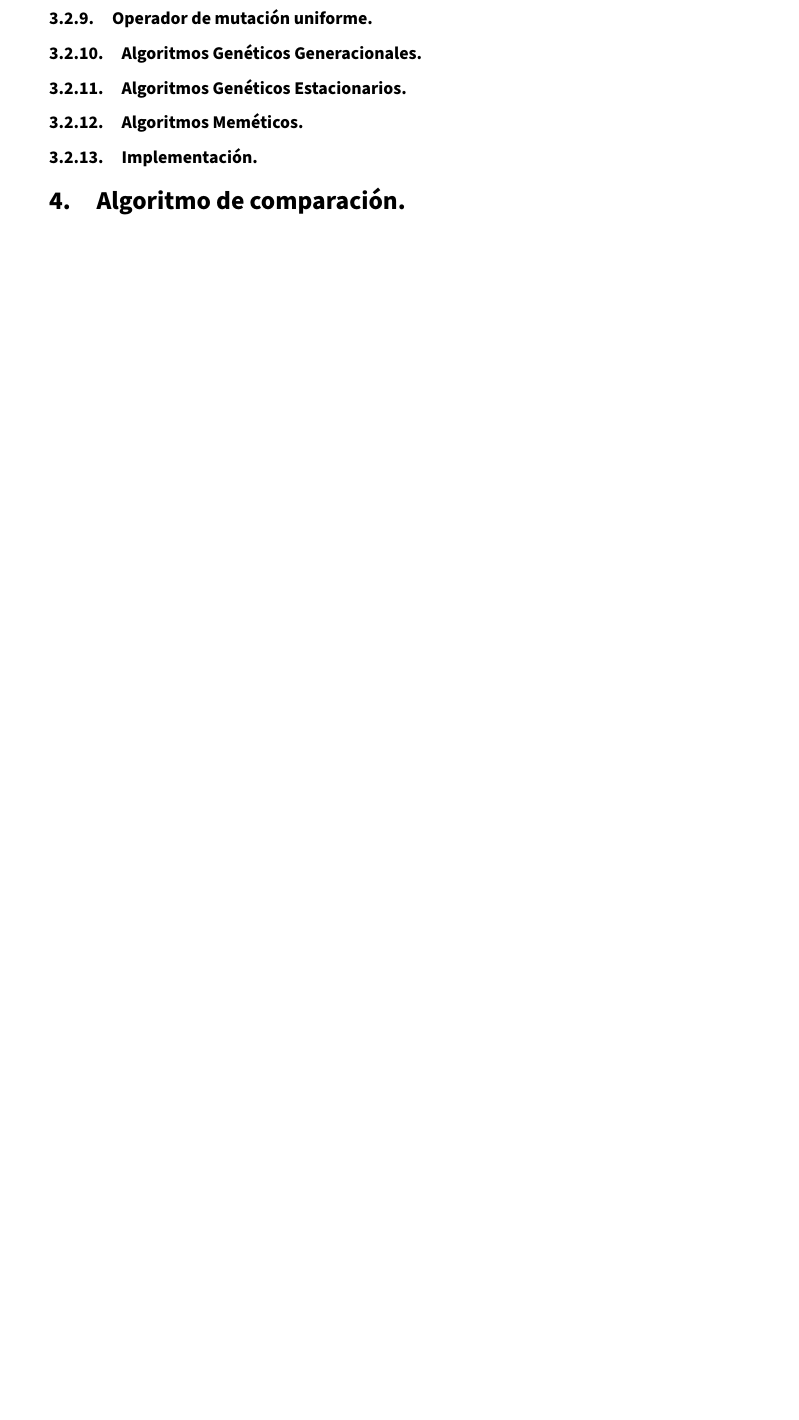
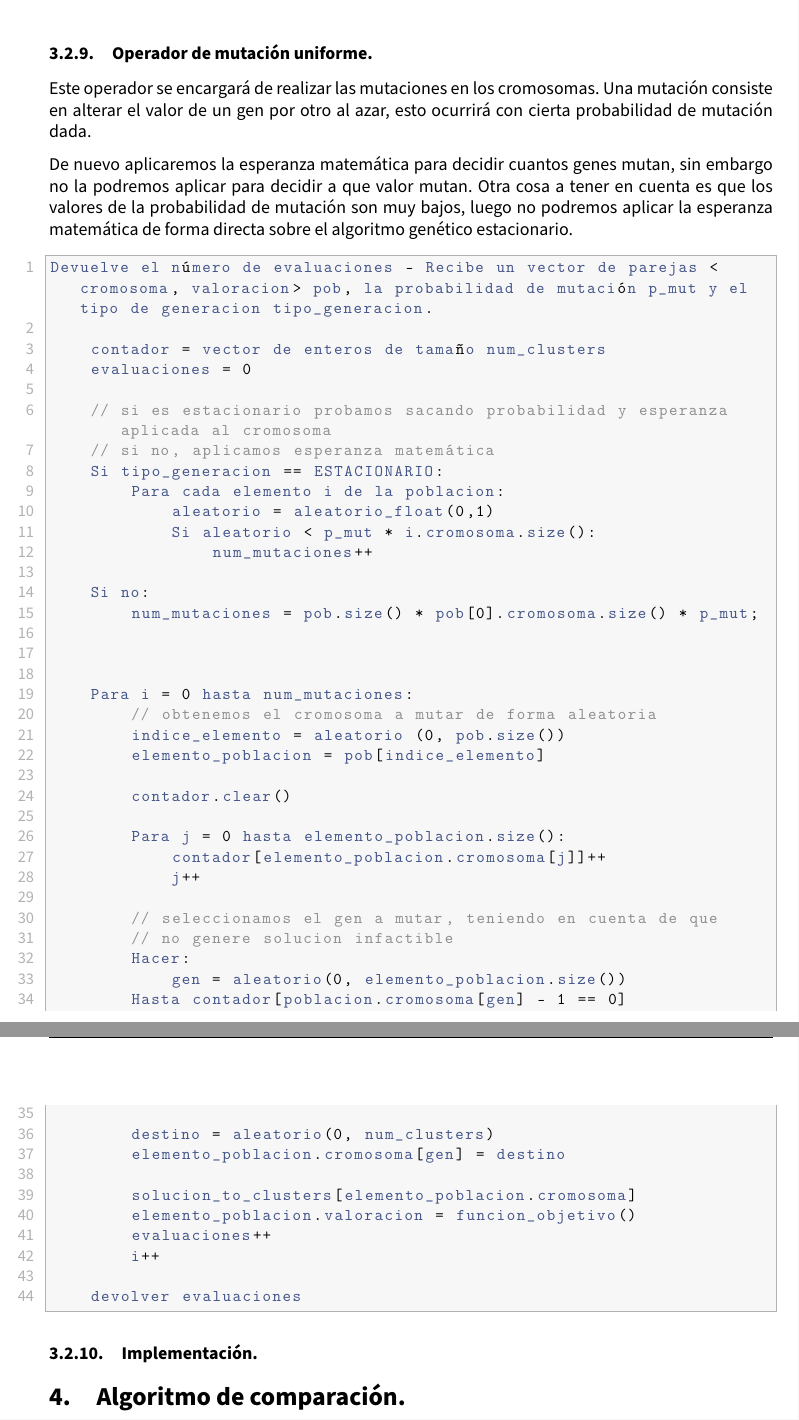
Before and after one commit to advy99/MH, a LaTeX document (memorias/p2/MH_practica2.tex): part of page 22 of 29 before the commit and two parts of pages 25 and 26 of 32 after it, the two joined at a grey line, cut so that both start at the same text, the shorter picture padded with empty space. Compiled offline with pdfLaTeX.

Commit message:
add operador de mutacion

```diff
--- a/memorias/p2/MH_practica2.tex
+++ b/memorias/p2/MH_practica2.tex
@@ -47,8 +47,10 @@
 \definecolor{listing-comment}{HTML}{8E8E8E}
 \definecolor{listing-javadoc-comment}{HTML}{006CA9}
 
+\lstset{language=C++}
+
 \lstdefinestyle{eisvogel_listing_style}{
-  language = C,
+%  language = C,
 %$if(listings-disable-line-numbers)$
 %  xleftmargin      = 0.6em,
 %  framexleftmargin = 0.4em,
@@ -848,10 +950,56 @@ No devolvemos la nueva población ya que al ser una referencia se va modificando
 \subsubsection{Operador de mutación uniforme.}
 
-\subsubsection{Algoritmos Genéticos Generacionales.}
+Este operador se encargará de realizar las mutaciones en los cromosomas. Una mutación consiste en alterar el valor de un gen por otro al azar, esto ocurrirá con cierta probabilidad de mutación dada.
 
-\subsubsection{Algoritmos Genéticos Estacionarios.}
+De nuevo aplicaremos la esperanza matemática para decidir cuantos genes mutan, sin embargo no la podremos aplicar para decidir a que valor mutan. Otra cosa a tener en cuenta es que los valores de la probabilidad de mutación son muy bajos, luego no podremos aplicar la esperanza matemática de forma directa sobre el algoritmo genético estacionario.
 
-\subsubsection{Algoritmos Meméticos.}
+\begin{lstlisting}
+Devuelve el número de evaluaciones - Recibe un vector de parejas <cromosoma, valoracion> pob, la probabilidad de mutación p_mut y el tipo de generacion tipo_generacion.
+
+	contador = vector de enteros de tamaño num_clusters
+	evaluaciones = 0
+
+	// si es estacionario probamos sacando probabilidad y esperanza aplicada al cromosoma
+	// si no, aplicamos esperanza matemática
+	Si tipo_generacion == ESTACIONARIO:
+		Para cada elemento i de la poblacion:
+			aleatorio = aleatorio_float(0,1)
+			Si aleatorio < p_mut * i.cromosoma.size():
+				num_mutaciones++
+
+	Si no:
+		num_mutaciones = pob.size() * pob[0].cromosoma.size() * p_mut;
+
+
+
+	Para i = 0 hasta num_mutaciones:
+		// obtenemos el cromosoma a mutar de forma aleatoria
+		indice_elemento = aleatorio (0, pob.size())
+		elemento_poblacion = pob[indice_elemento]
+
+		contador.clear()
+
+		Para j = 0 hasta elemento_poblacion.size():
+			contador[elemento_poblacion.cromosoma[j]]++
+			j++
+
+		// seleccionamos el gen a mutar, teniendo en cuenta de que
+		// no genere solucion infactible
+		Hacer:
+			gen = aleatorio(0, elemento_poblacion.size())
+		Hasta contador[poblacion.cromosoma[gen] - 1 == 0]
+
+		destino = aleatorio(0, num_clusters)
+		elemento_poblacion.cromosoma[gen] = destino
+
+		solucion_to_clusters[elemento_poblacion.cromosoma]
+		elemento_poblacion.valoracion = funcion_objetivo()
+		evaluaciones++
+		i++
+
+	devolver evaluaciones
+\end{lstlisting}
+
 
 \subsubsection{Implementación.}
 
```
Also changed, not shown: memorias/p2/MH_practica2.tex (100 more changed lines).
